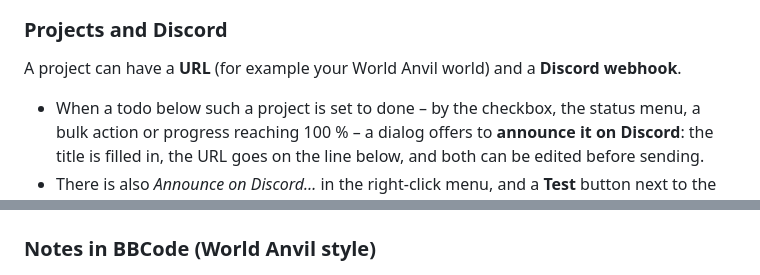
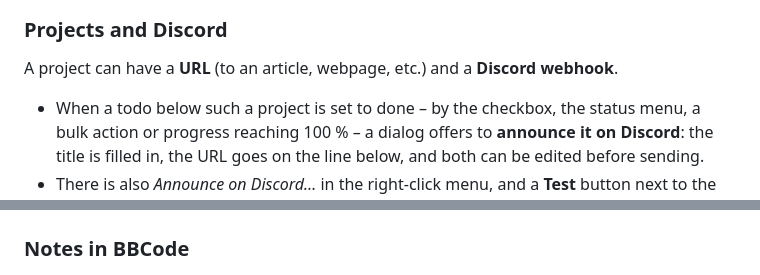
Before and after one commit to Tillerz/todomgr, a Markdown page: README.md, 2 parts joined by grey strips. GitHub-like rendering.

```diff
--- a/README.md
+++ b/README.md
@@ -273,7 +273,7 @@ no window is open.
 
 ### Projects and Discord
 
-A project can have a **URL** (for example your World Anvil world) and a **Discord webhook**.
+A project can have a **URL** (to an article, webpage, etc.) and a **Discord webhook**.
 
 - When a todo below such a project is set to done – by the checkbox, the status menu, a bulk action or
   progress reaching 100 % – a dialog offers to **announce it on Discord**: the title is filled in, the URL
@@ -450,7 +454,7 @@ preview tests (`node app/notes_test.js`).
 
 <img alt="The printable list" src="docs/print-list.png" width=450px>
 
-### Notes in BBCode (World Anvil style)
+### Notes in BBCode
 
 <img alt="Notes in BBCode, preview" src="docs/notes-bbcode.png" width=400px>
 
```
Also changed, not shown: other parts of README.md (+7 -3 lines), docs/context-menu.png (added).
